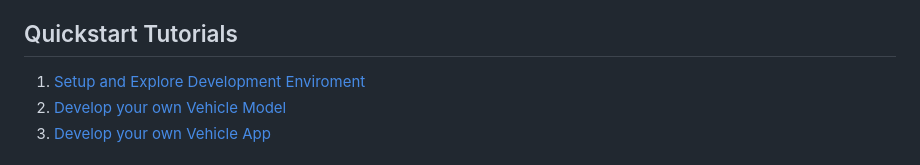
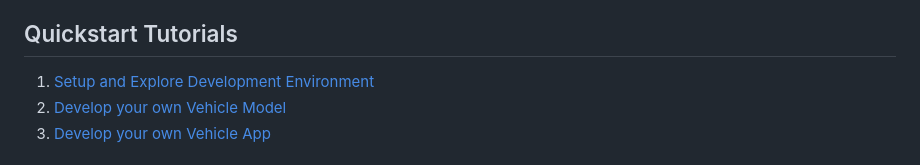
Before and after one commit to eclipse-velocitas/vehicle-app-cpp-template, a Markdown page: README.md, the part around the change. Drawn GitHub-style.

Commit message:
Fix spell issue

```diff
--- a/README.md
+++ b/README.md
@@ -57,7 +57,7 @@ submodules will not be possible without further setup. To work on other repos, y
 * [Vehicle App SDK Overview](https://eclipse.dev/velocitas/docs/concepts/development_model/vehicle_app_sdk/)
 
 ## Quickstart Tutorials
-1. [Setup and Explore Development Enviroment](https://eclipse.dev/velocitas/docs/tutorials/quickstart/)
+1. [Setup and Explore Development Environment](https://eclipse.dev/velocitas/docs/tutorials/quickstart/)
 1. [Develop your own Vehicle Model](https://eclipse.dev/velocitas/docs/tutorials/vehicle_model_creation/)
 1. [Develop your own Vehicle App](https://eclipse.dev/velocitas/docs/tutorials/vehicle_app_development/)
 
```
